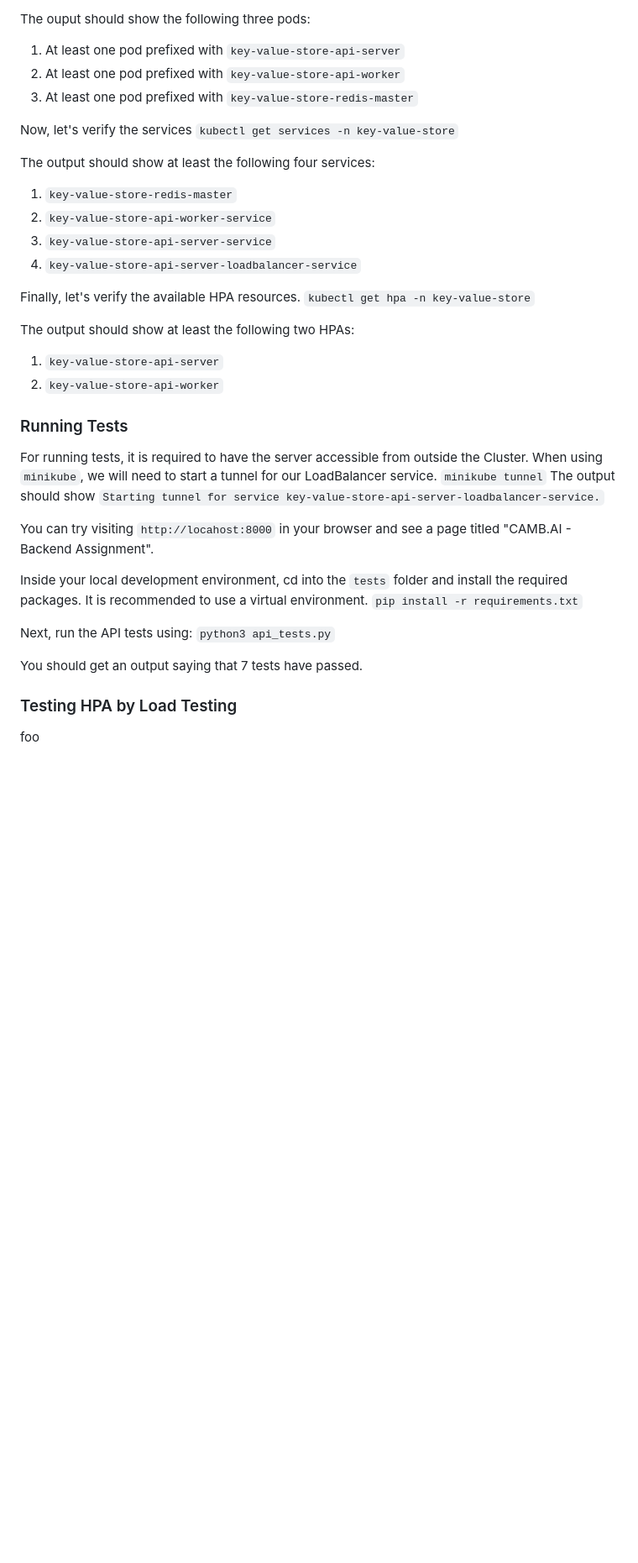
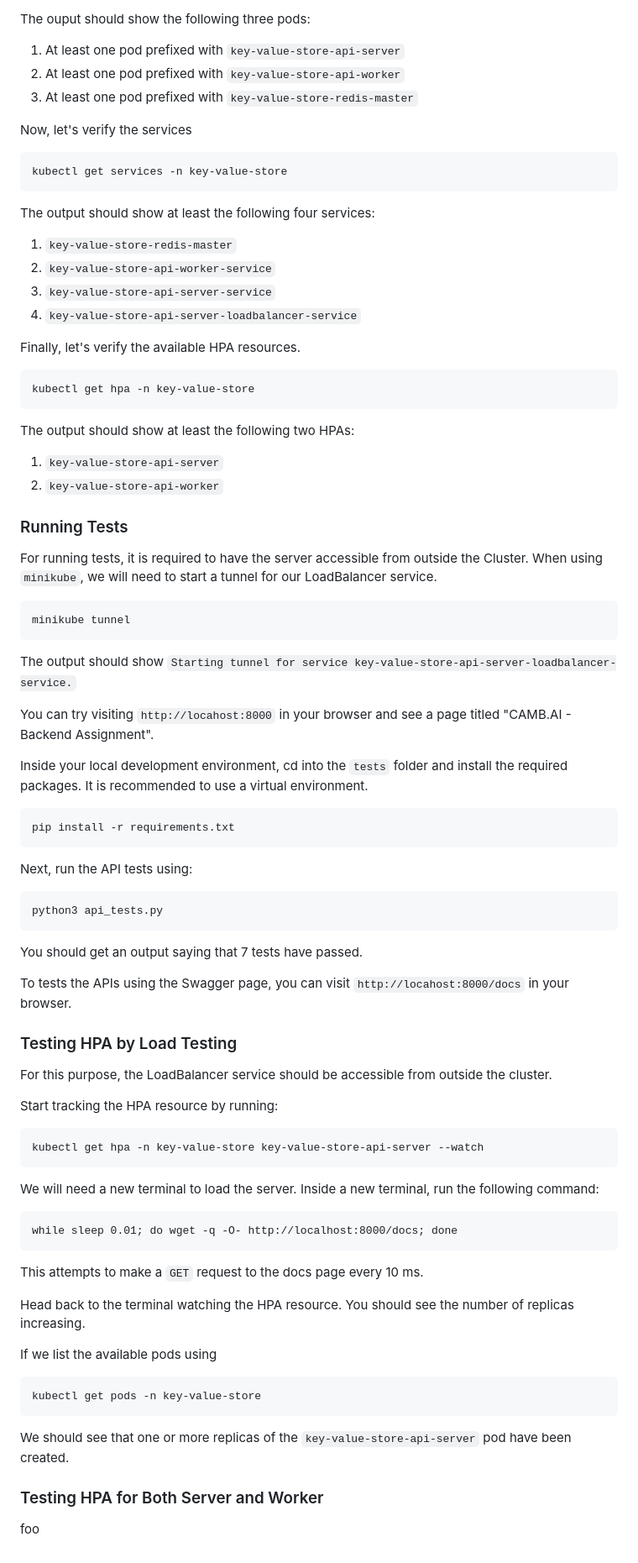
Before and after one commit to AbhilakshSinghReen/camb_ai-backend-assignment, a Markdown page: README.md, the part around one of its changes. Shown at 84% size. Rendered like a GitHub page; blank space fills up the shorter version.

Commit message:
Updated README, added code blocks and the section for load testing.

````diff
--- a/README.md
+++ b/README.md
@@ -60,7 +82,9 @@ The ouput should show the following three pods:
 3) At least one pod prefixed with `key-value-store-redis-master`
 
 Now, let's verify the services
-`kubectl get services -n key-value-store`
+```
+kubectl get services -n key-value-store
+```
 
 The output should show at least the following four services:
 1) `key-value-store-redis-master`
@@ -69,7 +93,9 @@ The output should show at least the following four services:
 4) `key-value-store-api-server-loadbalancer-service`
 
 Finally, let's verify the available HPA resources.
-`kubectl get hpa -n key-value-store`
+```
+kubectl get hpa -n key-value-store
+```
 
 The output should show at least the following two HPAs:
 1) `key-value-store-api-server`
@@ -77,18 +103,50 @@ The output should show at least the following two HPAs:
 
 ### Running Tests
 For running tests, it is required to have the server accessible from outside the Cluster. When using `minikube`, we will need to start a tunnel for our LoadBalancer service.
-`minikube tunnel`
+```
+minikube tunnel
+```
 The output should show `Starting tunnel for service key-value-store-api-server-loadbalancer-service.`
 
 You can try visiting `http://locahost:8000` in your browser and see a page titled "CAMB.AI - Backend Assignment".
 
 Inside your local development environment, cd into the `tests` folder and install the required packages. It is recommended to use a virtual environment.
-`pip install -r requirements.txt`
+```
+pip install -r requirements.txt
+```
 
 Next, run the API tests using:
-`python3 api_tests.py`
+```
+python3 api_tests.py
+```
 
 You should get an output saying that 7 tests have passed.
 
+To tests the APIs using the Swagger page, you can visit `http://locahost:8000/docs` in your browser.
+
 ### Testing HPA by Load Testing
+For this purpose, the LoadBalancer service should be accessible from outside the cluster.
+
+Start tracking the HPA resource by running:
+```
+kubectl get hpa -n key-value-store key-value-store-api-server --watch
+```
+
+We will need a new terminal to load the server. Inside a new terminal, run the following command:
+```
+while sleep 0.01; do wget -q -O- http://localhost:8000/docs; done
+```
+This attempts to make a `GET` request to the docs page every 10 ms.
+
+Head back to the terminal watching the HPA resource.
+You should see the number of replicas increasing.
+
+If we list the available pods using
+```
+kubectl get pods -n key-value-store
+```
+
+We should see that one or more replicas of the `key-value-store-api-server` pod have been created.
+
+### Testing HPA for Both Server and Worker
 foo
````
Also changed, not shown: other parts of README.md (+34 -12 lines).
